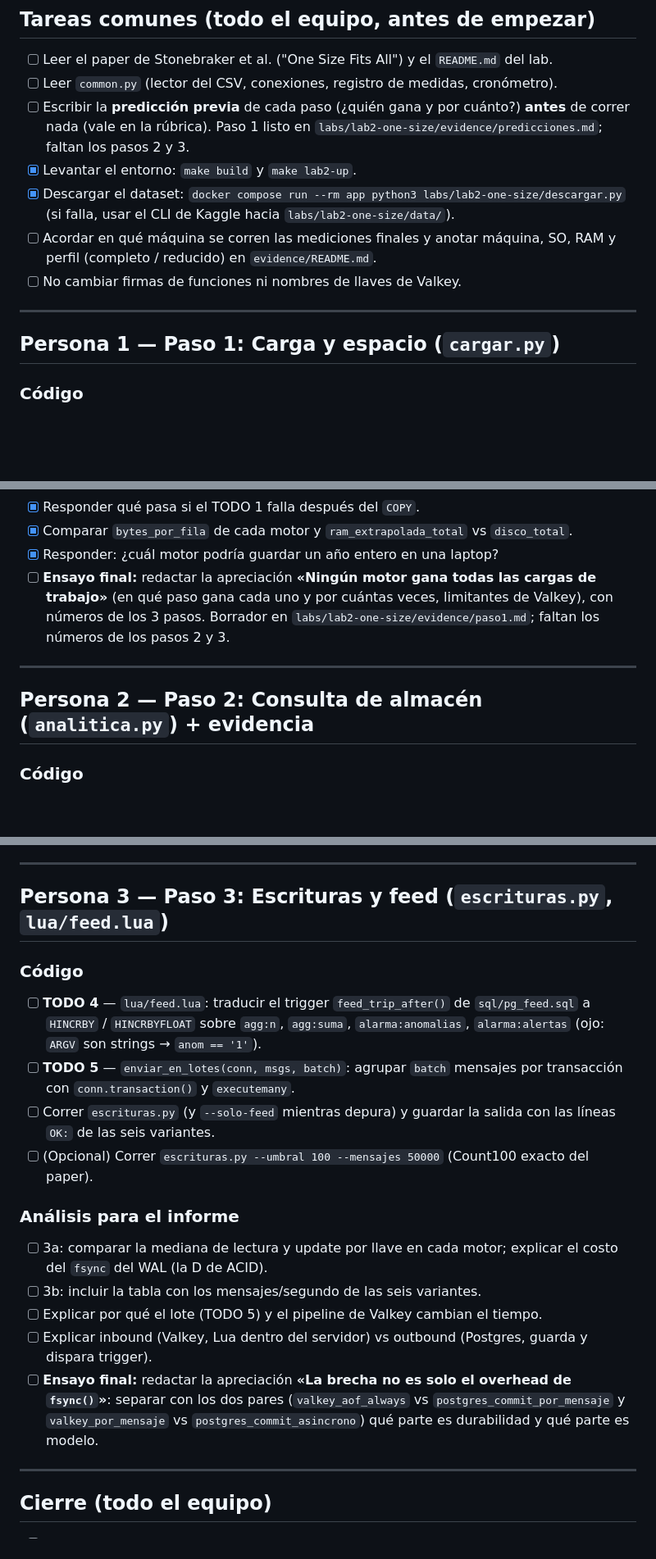
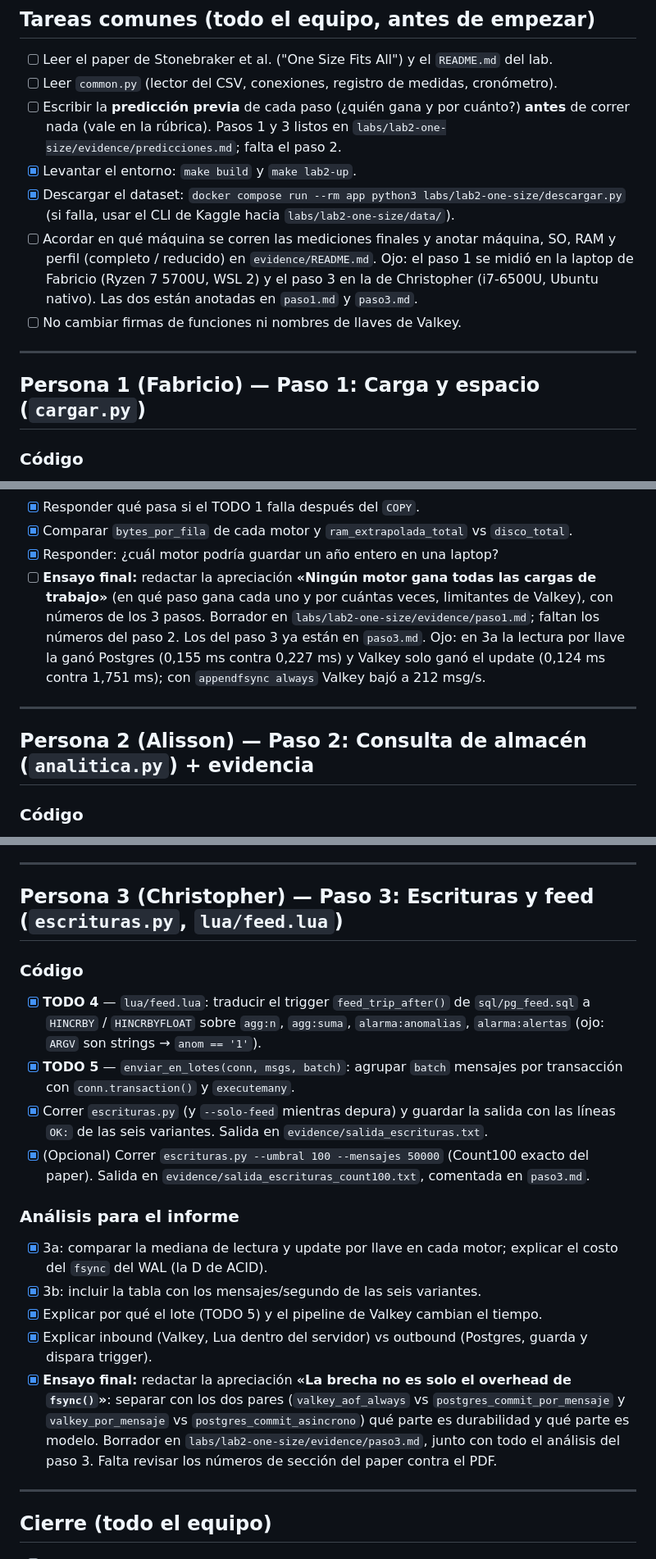
Before and after one commit to ChrisRC7/Lab-2-Bases-de-Datos-Avanzadas, a Markdown page: todo.md, 3 parts joined by grey strips. Shown at 82% size. Rendered like a GitHub page; blank space fills up the shorter version.

Commit message:
edit: todo.md marca las tareas hechas del paso 3.

```diff
--- a/todo.md
+++ b/todo.md
@@ -11,17 +11,19 @@
 - [ ] Leer el paper de Stonebraker et al. ("One Size Fits All") y el `README.md` del lab.
 - [ ] Leer `common.py` (lector del CSV, conexiones, registro de medidas, cronómetro).
 - [ ] Escribir la **predicción previa** de cada paso (¿quién gana y por cuánto?) **antes** de correr nada (vale en la rúbrica).
-      Paso 1 listo en `labs/lab2-one-size/evidence/predicciones.md`; faltan los pasos 2 y 3.
+      Pasos 1 y 3 listos en `labs/lab2-one-size/evidence/predicciones.md`; falta el paso 2.
 - [x] Levantar el entorno: `make build` y `make lab2-up`.
 - [x] Descargar el dataset: `docker compose run --rm app python3 labs/lab2-one-size/descargar.py`
       (si falla, usar el CLI de Kaggle hacia `labs/lab2-one-size/data/`).
 - [ ] Acordar en qué máquina se corren las mediciones finales y anotar máquina, SO, RAM y perfil
       (completo / reducido) en `evidence/README.md`.
+      Ojo: el paso 1 se midió en la laptop de Fabricio (Ryzen 7 5700U, WSL 2) y el paso 3 en la de
+      Christopher (i7-6500U, Ubuntu nativo). Las dos están anotadas en `paso1.md` y `paso3.md`.
 - [ ] No cambiar firmas de funciones ni nombres de llaves de Valkey.
 
 ---
 
-## Persona 1 — Paso 1: Carga y espacio (`cargar.py`)
+## Persona 1 (Fabricio) — Paso 1: Carga y espacio (`cargar.py`)
 
 ### Código
 - [x] **TODO 1** — `medir_espacio_postgres(cur)`: `SELECT` con `pg_relation_size`, `pg_indexes_size`
@@ -38,11 +40,14 @@
 - [x] Responder: ¿cuál motor podría guardar un año entero en una laptop?
 - [ ] **Ensayo final:** redactar la apreciación **«Ningún motor gana todas las cargas de trabajo»**
       (en qué paso gana cada uno y por cuántas veces, limitantes de Valkey), con números de los 3 pasos.
-      Borrador en `labs/lab2-one-size/evidence/paso1.md`; faltan los números de los pasos 2 y 3.
+      Borrador en `labs/lab2-one-size/evidence/paso1.md`; faltan los números del paso 2.
+      Los del paso 3 ya están en `paso3.md`. Ojo: en 3a la lectura por llave la ganó Postgres
+      (0,155 ms contra 0,227 ms) y Valkey solo ganó el update (0,124 ms contra 1,751 ms); con
+      `appendfsync always` Valkey bajó a 212 msg/s.
 
 ---
 
-## Persona 2 — Paso 2: Consulta de almacén (`analitica.py`) + evidencia
+## Persona 2 (Alisson) — Paso 2: Consulta de almacén (`analitica.py`) + evidencia
 
 ### Código
 - [ ] **TODO 3** — `agregar_lote(r, keys, sums, counts)`: leer `payment_type` y `fare_amount` con
@@ -63,26 +68,29 @@
 
 ---
 
-## Persona 3 — Paso 3: Escrituras y feed (`escrituras.py`, `lua/feed.lua`)
+## Persona 3 (Christopher) — Paso 3: Escrituras y feed (`escrituras.py`, `lua/feed.lua`)
 
 ### Código
-- [ ] **TODO 4** — `lua/feed.lua`: traducir el trigger `feed_trip_after()` de `sql/pg_feed.sql`
+- [x] **TODO 4** — `lua/feed.lua`: traducir el trigger `feed_trip_after()` de `sql/pg_feed.sql`
       a `HINCRBY` / `HINCRBYFLOAT` sobre `agg:n`, `agg:suma`, `alarma:anomalias`, `alarma:alertas`
       (ojo: `ARGV` son strings → `anom == '1'`).
-- [ ] **TODO 5** — `enviar_en_lotes(conn, msgs, batch)`: agrupar `batch` mensajes por transacción con
+- [x] **TODO 5** — `enviar_en_lotes(conn, msgs, batch)`: agrupar `batch` mensajes por transacción con
       `conn.transaction()` y `executemany`.
-- [ ] Correr `escrituras.py` (y `--solo-feed` mientras depura) y guardar la salida con las líneas `OK:`
-      de las seis variantes.
-- [ ] (Opcional) Correr `escrituras.py --umbral 100 --mensajes 50000` (Count100 exacto del paper).
+- [x] Correr `escrituras.py` (y `--solo-feed` mientras depura) y guardar la salida con las líneas `OK:`
+      de las seis variantes. Salida en `evidence/salida_escrituras.txt`.
+- [x] (Opcional) Correr `escrituras.py --umbral 100 --mensajes 50000` (Count100 exacto del paper).
+      Salida en `evidence/salida_escrituras_count100.txt`, comentada en `paso3.md`.
 
 ### Análisis para el informe
-- [ ] 3a: comparar la mediana de lectura y update por llave en cada motor; explicar el costo del `fsync` del WAL (la D de ACID).
-- [ ] 3b: incluir la tabla con los mensajes/segundo de las seis variantes.
-- [ ] Explicar por qué el lote (TODO 5) y el pipeline de Valkey cambian el tiempo.
-- [ ] Explicar inbound (Valkey, Lua dentro del servidor) vs outbound (Postgres, guarda y dispara trigger).
-- [ ] **Ensayo final:** redactar la apreciación **«La brecha no es solo el overhead de `fsync()`»**:
+- [x] 3a: comparar la mediana de lectura y update por llave en cada motor; explicar el costo del `fsync` del WAL (la D de ACID).
+- [x] 3b: incluir la tabla con los mensajes/segundo de las seis variantes.
+- [x] Explicar por qué el lote (TODO 5) y el pipeline de Valkey cambian el tiempo.
+- [x] Explicar inbound (Valkey, Lua dentro del servidor) vs outbound (Postgres, guarda y dispara trigger).
+- [x] **Ensayo final:** redactar la apreciación **«La brecha no es solo el overhead de `fsync()`»**:
       separar con los dos pares (`valkey_aof_always` vs `postgres_commit_por_mensaje` y
       `valkey_por_mensaje` vs `postgres_commit_asincrono`) qué parte es durabilidad y qué parte es modelo.
+      Borrador en `labs/lab2-one-size/evidence/paso3.md`, junto con todo el análisis del paso 3.
+      Falta revisar los números de sección del paper contra el PDF.
 
 ---
 
```
